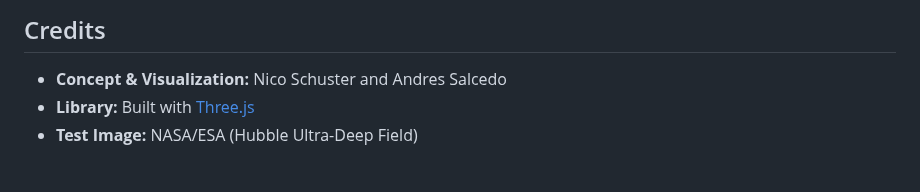
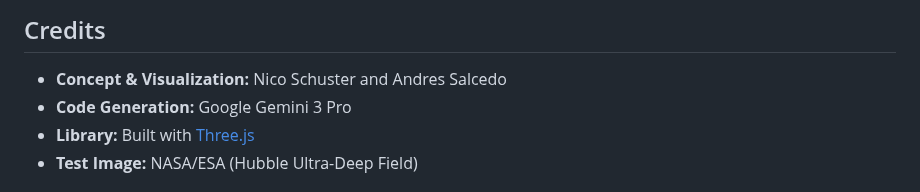
Before and after one commit to nicosmo/lensing_visualization, a Markdown page: README.md, the part around the change. Drawn GitHub-style.

Commit message:
Add credit for code generation by Google Gemini 3 Pro

```diff
--- a/README.md
+++ b/README.md
@@ -84,6 +84,7 @@ Modeled on the density distribution of dark matter halos. It provides a "softer"
 
 ## Credits
 * **Concept & Visualization:** Nico Schuster and Andres Salcedo
+* **Code Generation:** Google Gemini 3 Pro
 * **Library:** Built with [Three.js](https://threejs.org/)
 * **Test Image:** NASA/ESA (Hubble Ultra-Deep Field)
 
```
